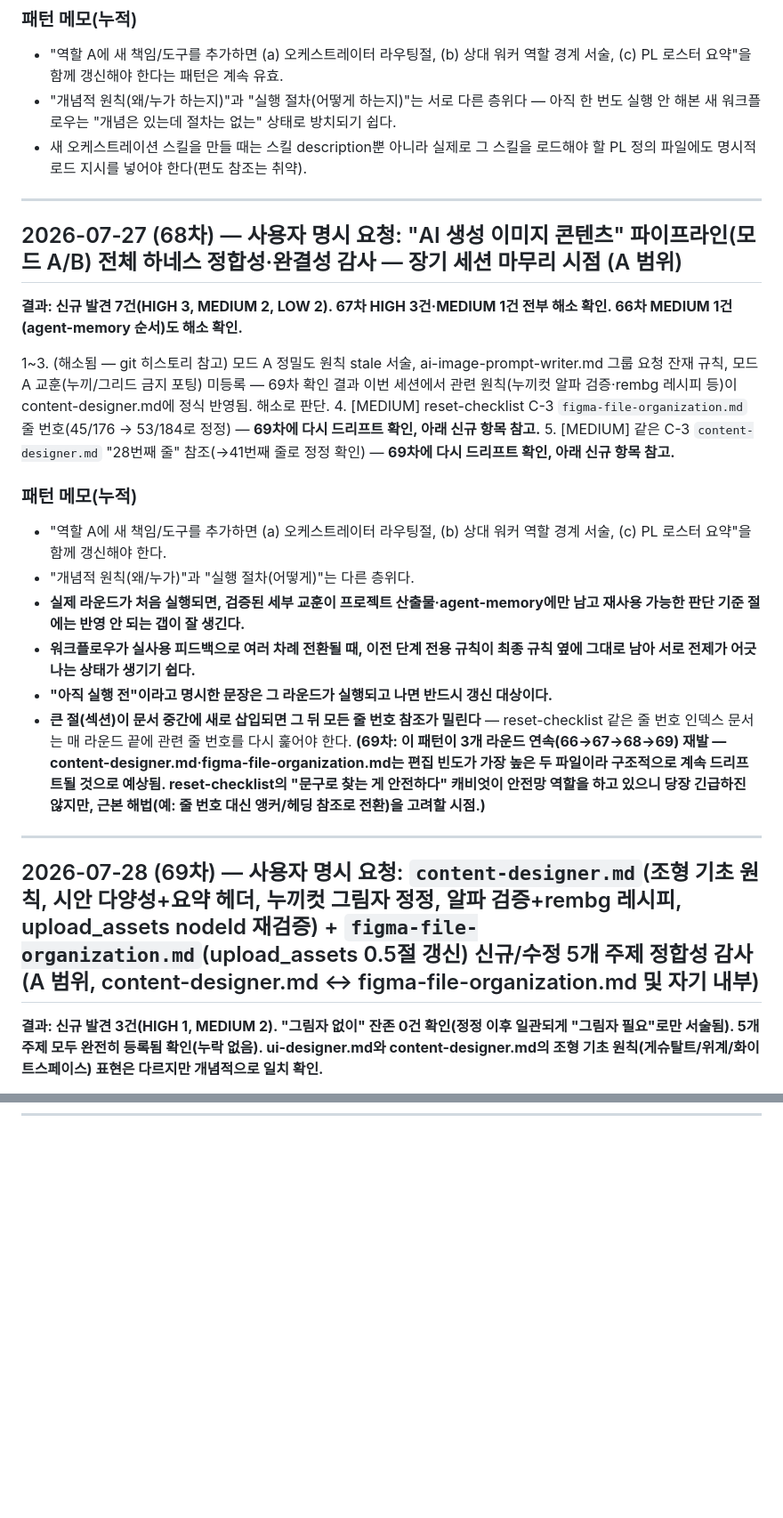
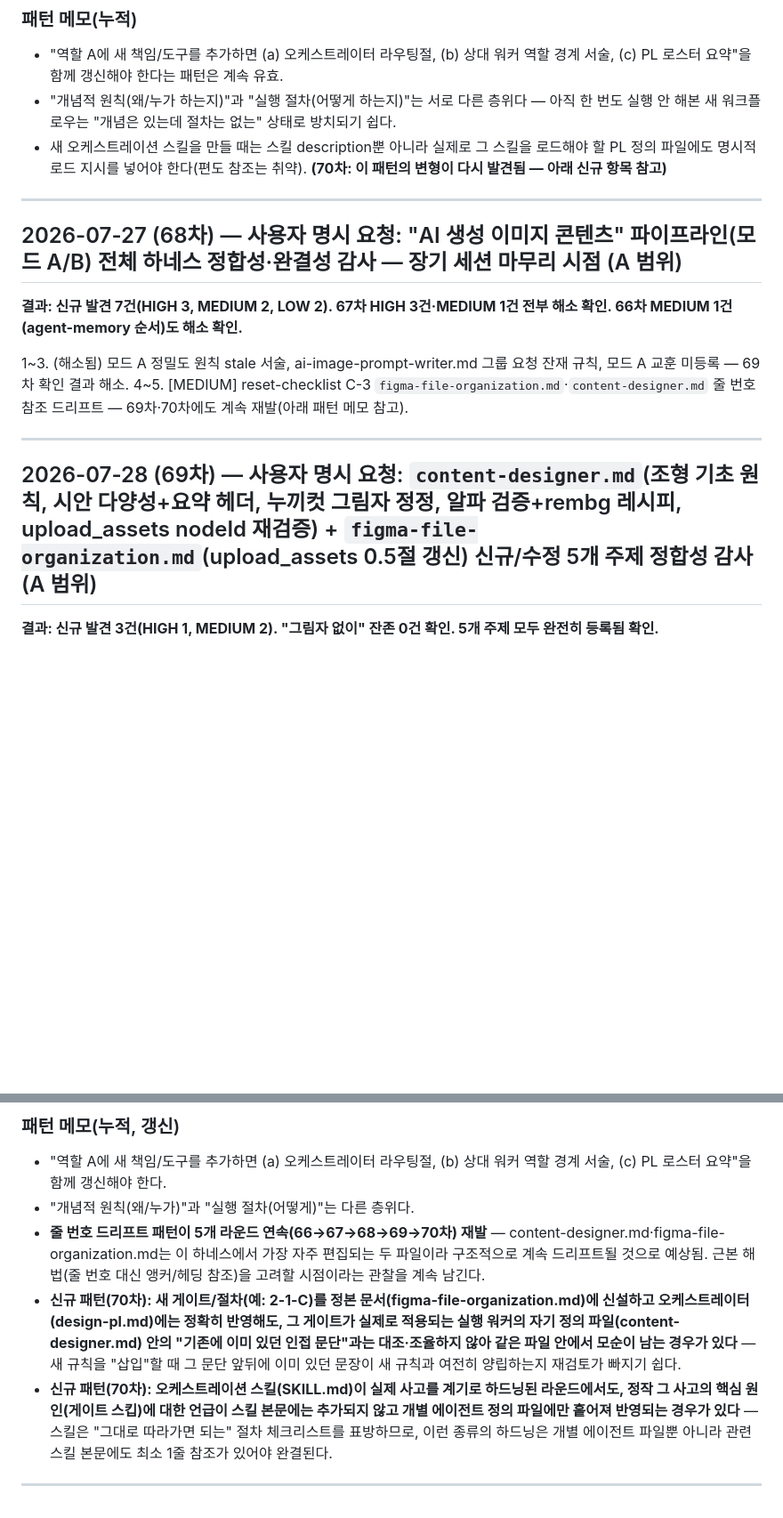
Before and after one commit to hopepunk0330/big_data_study_PJ_02_web_phonebook2, a Markdown page: .claude/agent-memory/harness-auditor.md, 2 parts joined by grey strips. Shown at 89% size. Rendered like a GitHub page; blank space fills up the shorter version.

Commit message:
chore: harness-auditor 70차 감사 로그 기록
Co-Authored-By: Claude Sonnet 5 <noreply@anthropic.com>
Claude-Session: https://claude.ai/code/session_01TAnc3GKEpibwYrmzX6CiQq

```diff
--- a/.claude/agent-memory/harness-auditor.md
+++ b/.claude/agent-memory/harness-auditor.md
@@ -32,7 +23,7 @@
 ### 패턴 메모(누적)
 - "역할 A에 새 책임/도구를 추가하면 (a) 오케스트레이터 라우팅절, (b) 상대 워커 역할 경계 서술, (c) PL 로스터 요약"을 함께 갱신해야 한다는 패턴은 계속 유효.
 - "개념적 원칙(왜/누가 하는지)"과 "실행 절차(어떻게 하는지)"는 서로 다른 층위다 — 아직 한 번도 실행 안 해본 새 워크플로우는 "개념은 있는데 절차는 없는" 상태로 방치되기 쉽다.
-- 새 오케스트레이션 스킬을 만들 때는 스킬 description뿐 아니라 실제로 그 스킬을 로드해야 할 PL 정의 파일에도 명시적 로드 지시를 넣어야 한다(편도 참조는 취약).
+- 새 오케스트레이션 스킬을 만들 때는 스킬 description뿐 아니라 실제로 그 스킬을 로드해야 할 PL 정의 파일에도 명시적 로드 지시를 넣어야 한다(편도 참조는 취약). **(70차: 이 패턴의 변형이 다시 발견됨 — 아래 신규 항목 참고)**
 
 ---
 
@@ -40,21 +31,12 @@
 
 **결과: 신규 발견 7건(HIGH 3, MEDIUM 2, LOW 2). 67차 HIGH 3건·MEDIUM 1건 전부 해소 확인. 66차 MEDIUM 1건(agent-memory 순서)도 해소 확인.**
 
-1~3. (해소됨 — git 히스토리 참고) 모드 A 정밀도 원칙 stale 서술, ai-image-prompt-writer.md 그룹 요청 잔재 규칙, 모드 A 교훈(누끼/그리드 금지 포팅) 미등록 — 69차 확인 결과 이번 세션에서 관련 원칙(누끼컷 알파 검증·rembg 레시피 등)이 content-designer.md에 정식 반영됨. 해소로 판단.
-4. [MEDIUM] reset-checklist C-3 `figma-file-organization.md` 줄 번호(45/176 → 53/184로 정정) — **69차에 다시 드리프트 확인, 아래 신규 항목 참고.**
-5. [MEDIUM] 같은 C-3 `content-designer.md` "28번째 줄" 참조(→41번째 줄로 정정 확인) — **69차에 다시 드리프트 확인, 아래 신규 항목 참고.**
-
-### 패턴 메모(누적)
-- "역할 A에 새 책임/도구를 추가하면 (a) 오케스트레이터 라우팅절, (b) 상대 워커 역할 경계 서술, (c) PL 로스터 요약"을 함께 갱신해야 한다.
-- "개념적 원칙(왜/누가)"과 "실행 절차(어떻게)"는 다른 층위다.
-- **실제 라운드가 처음 실행되면, 검증된 세부 교훈이 프로젝트 산출물·agent-memory에만 남고 재사용 가능한 판단 기준 절에는 반영 안 되는 갭이 잘 생긴다.**
-- **워크플로우가 실사용 피드백으로 여러 차례 전환될 때, 이전 단계 전용 규칙이 최종 규칙 옆에 그대로 남아 서로 전제가 어긋나는 상태가 생기기 쉽다.**
-- **"아직 실행 전"이라고 명시한 문장은 그 라운드가 실행되고 나면 반드시 갱신 대상이다.**
-- **큰 절(섹션)이 문서 중간에 새로 삽입되면 그 뒤 모든 줄 번호 참조가 밀린다** — reset-checklist 같은 줄 번호 인덱스 문서는 매 라운드 끝에 관련 줄 번호를 다시 훑어야 한다. **(69차: 이 패턴이 3개 라운드 연속(66→67→68→69) 재발 — content-designer.md·figma-file-organization.md는 편집 빈도가 가장 높은 두 파일이라 구조적으로 계속 드리프트될 것으로 예상됨. reset-checklist의 "문구로 찾는 게 안전하다" 캐비엇이 안전망 역할을 하고 있으니 당장 긴급하진 않지만, 근본 해법(예: 줄 번호 대신 앵커/헤딩 참조로 전환)을 고려할 시점.)**
+1~3. (해소됨) 모드 A 정밀도 원칙 stale 서술, ai-image-prompt-writer.md 그룹 요청 잔재 규칙, 모드 A 교훈 미등록 — 69차 확인 결과 해소.
+4~5. [MEDIUM] reset-checklist C-3 `figma-file-organization.md`·`content-designer.md` 줄 번호 참조 드리프트 — 69차·70차에도 계속 재발(아래 패턴 메모 참고).
 
 ---
 
-## 2026-07-28 (69차) — 사용자 명시 요청: `content-designer.md`(조형 기초 원칙, 시안 다양성+요약 헤더, 누끼컷 그림자 정정, 알파 검증+rembg 레시피, upload_assets nodeId 재검증) + `figma-file-organization.md`(upload_assets 0.5절 갱신) 신규/수정 5개 주제 정합성 감사 (A 범위, content-designer.md ↔ figma-file-organization.md 및 자기 내부)
+## 2026-07-28 (69차) — 사용자 명시 요청: `content-designer.md`(조형 기초 원칙, 시안 다양성+요약 헤더, 누끼컷 그림자 정정, 알파 검증+rembg 레시피, upload_assets nodeId 재검증) + `figma-file-organization.md`(upload_assets 0.5절 갱신) 신규/수정 5개 주제 정합성 감사 (A 범위)
 
-**결과: 신규 발견 3건(HIGH 1, MEDIUM 2). "그림자 없이" 잔존 0건 확인(정정 이후 일관되게 "그림자 필요"로만 서술됨). 5개 주제 모두 완전히 등록됨 확인(누락 없음). ui-designer.md와 content-designer.md의 조형 기초 원칙(게슈탈트/위계/화이트스페이스) 표현은 다르지만 개념적으로 일치 확인.**
+**결과: 신규 발견 3건(HIGH 1, MEDIUM 2). "그림자 없이" 잔존 0건 확인. 5개 주제 모두 완전히 등록됨 확인.**
 
@@ -78,0 +69,8 @@
+### 패턴 메모(누적, 갱신)
+- "역할 A에 새 책임/도구를 추가하면 (a) 오케스트레이터 라우팅절, (b) 상대 워커 역할 경계 서술, (c) PL 로스터 요약"을 함께 갱신해야 한다.
+- "개념적 원칙(왜/누가)"과 "실행 절차(어떻게)"는 다른 층위다.
+- **줄 번호 드리프트 패턴이 5개 라운드 연속(66→67→68→69→70차) 재발** — content-designer.md·figma-file-organization.md는 이 하네스에서 가장 자주 편집되는 두 파일이라 구조적으로 계속 드리프트될 것으로 예상됨. 근본 해법(줄 번호 대신 앵커/헤딩 참조)을 고려할 시점이라는 관찰을 계속 남긴다.
+- **신규 패턴(70차): 새 게이트/절차(예: 2-1-C)를 정본 문서(figma-file-organization.md)에 신설하고 오케스트레이터(design-pl.md)에는 정확히 반영해도, 그 게이트가 실제로 적용되는 실행 워커의 자기 정의 파일(content-designer.md) 안의 "기존에 이미 있던 인접 문단"과는 대조·조율하지 않아 같은 파일 안에서 모순이 남는 경우가 있다** — 새 규칙을 "삽입"할 때 그 문단 앞뒤에 이미 있던 문장이 새 규칙과 여전히 양립하는지 재검토가 빠지기 쉽다.
+- **신규 패턴(70차): 오케스트레이션 스킬(SKILL.md)이 실제 사고를 계기로 하드닝된 라운드에서도, 정작 그 사고의 핵심 원인(게이트 스킵)에 대한 언급이 스킬 본문에는 추가되지 않고 개별 에이전트 정의 파일에만 흩어져 반영되는 경우가 있다** — 스킬은 "그대로 따라가면 되는" 절차 체크리스트를 표방하므로, 이런 종류의 하드닝은 개별 에이전트 파일뿐 아니라 관련 스킬 본문에도 최소 1줄 참조가 있어야 완결된다.
+
+---
```
Also changed, not shown: other parts of .claude/agent-memory/harness-auditor.md (+21 -22 lines).
